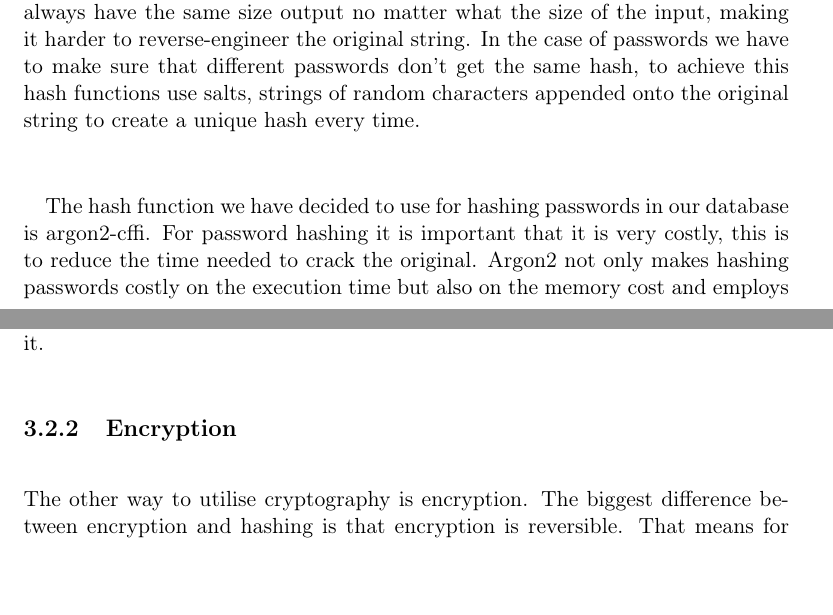
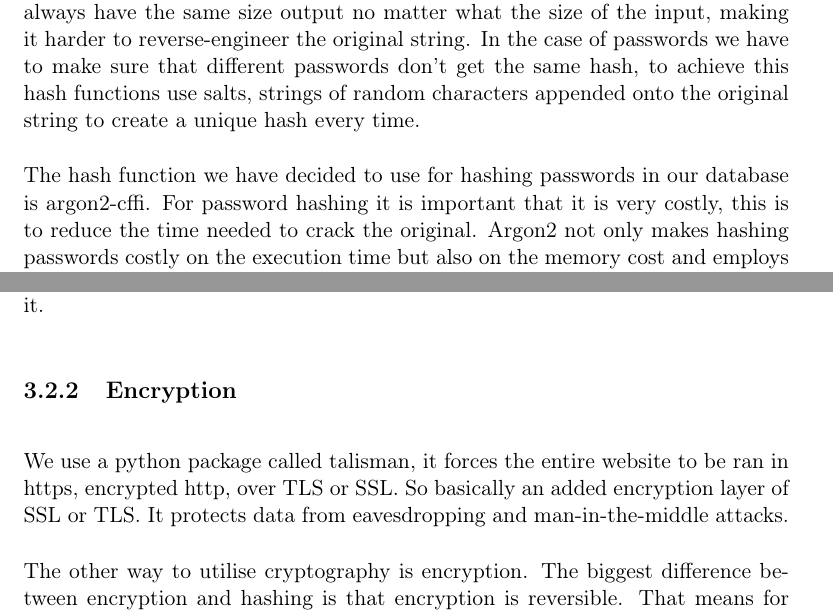
Before and after one commit to MatiasRamsland01/Banking-Website, a LaTeX thesis (report/bankdat.tex, which reads report/chapter3_owasp.tex): two parts of pages 18 and 20 of 28, joined at a grey line, cut so that both start at the same text, the shorter picture padded with empty space. The pictures show the PDF file report/bankdat.pdf that the author committed with the source.

Commit message:
fix: owasp a02 fixes and changes

```diff
--- a/report/chapter3_owasp.tex
+++ b/report/chapter3_owasp.tex
@@ -29,9 +29,9 @@ def before_request():
 Cryptography is the process of turning data into a format that is impossible for humans to extract any information out of. It is especially important when storing private information about people like, credit card number, health records, personal information, etc, in our databases. That also applies to our website where we will store user passwords, transactions, and money.
 \subsection{Hash functions}
 There are two methods of cryptography that we have employed, the first one is hashing. Hashing turns data into an unreadable mess and has no inverse function to "unhash" that data again. That is a key property that we need for storing sensitive data like passwords which we will never need to display. The hash will always have the same size output no matter what the size of the input, making it harder to reverse-engineer the original string. In the case of passwords we have to make sure that different passwords don't get the same hash, to achieve this hash functions use salts, strings of random characters appended onto the original string to create a unique hash every time.
-\paragraph{}
+
 The hash function we have decided to use for hashing passwords in our database is argon2-cffi. For password hashing it is important that it is very costly, this is to reduce the time needed to crack the original. Argon2 not only makes hashing passwords costly on the execution time but also on the memory cost and employs parallelism to use several threads. All this combined makes up for an excellent hashing algorithm for passwords.
-\paragraph{}
+
 To implement argon2 in flask we import and use the hash module from passlib:
 \begin{python}
 from passlib.hash import argon2
@@ -41,9 +41,9 @@ The argon2 function has methods for hashing and verifying the hash as following:
 argon2.hash(inputPass)
 argon2.verify(hashedPass, inputPass)
 \end{python}
-\paragraph{}
+
 The hash method for argon2 takes in a user input password and optional parameters then hashes the password accordingly. The parameters are memory usage, time usage (iterations), and degree of parallelism, which we can call, M, T and P respectively. By default argon2.hash() will have the values: M = 100MB, T = 2 iterations and P = 8 degrees. These values are sufficient to fulfill OWASP's minimum requirement of M=15MiB, T=2 iterations and P = 1 degrees.
-\paragraph{}
+
 In the code we achieve this by doing:
 
 \begin{python}
@@ -57,33 +57,36 @@ db.session.commit()
 \end{python}
 
 Here the user input password while signing up will be hashed using argon2 hash function and put into a user class with all the relevant parameters. This class will then be put into the database and committed to be stored there. It is important for the password to be hashed before storing, or else it will be vulnerable to attackers that have gained some form of access to the database. Hashing makes sure that even if the data is breached, it will not be easily decoded.
-\paragraph{}
+
+\pagebreak
 In the case of logging in using that password we use the verify method from argon2. This will return a boolean value if the input password matches the hashed password that is stored in the database. We do this in python with an if-statement:
 \begin{python}
 if user is not None and argon2.verify(form.password.data,
             user.password) and pyotp.TOTP(user.token).verify(otp):
     login_user(user)
 \end{python}
-\paragraph{}
+
 This piece of code checks first and foremost that the user actually has an entry in the database, and then if the password given matches that users hashed password. The part with pyotp is for Two-Factor Authentication which is outside the scope of this section. When the code successfully verifies the users password it will then proceed to log the user in and allow them access to all of our services that require it.
 
 \subsection{Encryption}
+We use a python package called talisman, it forces the entire website to be ran in https, encrypted http, over TLS or SSL.
+So basically an added encryption layer of SSL or TLS. It protects data from eavesdropping and man-in-the-middle attacks.
+
 The other way to utilise cryptography is encryption. The biggest difference between encryption and hashing is that encryption is reversible. That means for every encrypted piece of data, we have a inverse method, which we call decryption to turn it back into readable data. A simple way to assure authenticity is by using keys. The key is a piece of data that will allow you access to encrypt or decrypt the data. Within encryption there are two popular methods to use, symmetric and asymmetric encryption. The former uses the same encryption key for both encryption and decryption, hence the name symmetric, while the latter uses a private key and public key.
-\paragraph{}
 
 For the purposes of our website we have only used symmetric encryption. Symmetric encryption requires the that both the encryption and decryption needs the same key. This brings upon us the challenge of how to securely store the key itself. The recommended and safest way is to use a "Hardware Security Module". This and most other options were not viable or available to us, so due to lack of resources we decided to just let it sit in the source code. This approach is very unsafe, but the only other viable option was storing it in the database, which requires a direct access without going through the code. However seeing as storing it in the database was almost as bad of a solution as just having it in the source code, we decided that it was worth the risk.
-\paragraph{}
+
 With this naive approach we have decided only encrypt transactions made by users. This way if attackers somehow got access to the database dumps they would be unable to see how much money was transferred without the encryption key. We achieved this in python by using the Fernet module from the crypgraphy import like so:
 \begin{python}[language=Python]
 from cryptography.fernet import Fernet
 \end{python}
-\paragraph{}
+
 This module allows us to use some useful methods to create a function to encrypt and decrypt messages. To do this we first have to initialize our encrypter with the encryption key as following:
 \begin{python}
 encKey = b'FtSL3pqkp2yHZIDPCmP3e_70WJX2GK2iFpEtPcx7MAk='
 Encrypter = Fernet(encKey)
 \end{python}
-\paragraph{}
+
 The encryption key encKey was generated using the generate\_key() method from the Fernet module, due to the uncertainty of key generation we have decided to extract it and keep it static for all our purposes. As said before this is very naive and should be avoided if possible. With the encrypter initialized we can create the functions for encryption and decryption:
 \begin{python}
 def EncryptMsg(string):
@@ -96,15 +99,16 @@ except AttributeError:
     encMsg = Encrypter.encrypt(nyEncoded)
 return encMsg
 \end{python}
-\paragraph{}
+
 This function takes in a input and attemts to encode it to bytes. This is because the encrypt method in our encrypter only accepts data in the byte datatype. Python's inbuilt encode() method allows us to turn strings to bytes directly. However encode() only works for strings, hence we have our exception where if the input is anything else, it will attempt to turn it into a string first. This is important for transactions where we want to encrypt the amount. All of this will return a encrypted message which can safely be stored in the database. To decrypt the messages we have made a function for decryption:
+
 \begin{python}
 def DecryptMsg(encString):
 decMsg = Encrypter.decrypt(encString)
 decoded = decMsg.decode()
 return decoded
 \end{python}
-\paragraph{}
+
 This function is admittedly more simple as it only takes in a encrypted message, uses the decrypt method from our encrypter which will return a byte, then decodes it back to a string object, which we can read as humans. With these functions at our disposal we can use them when we insert and extract from the database. In the following example we will insert the transaction amount as encrypted data:
 \begin{python}
 new_transaction = Transaction(out_money=EncryptMsg(amount),
@@ -113,7 +117,7 @@ new_transaction = Transaction(out_money=EncryptMsg(amount),
     db.session.add(new_transaction)
     db.session.commit()
 \end{python}
-\paragraph{}
+
 In this code we are encryption the amount of money transferred before it gets committed to our database. Because we need to use this value later for calculations we have to decrypt it elsewhere, otherwise using a hash function would be the better choice. This calculation is done to find out the sum of money a user has, instead of using fixed amounts, we add and subtract total transactions for a more accurate calculation of money:
 
 \begin{python}
@@ -130,8 +134,9 @@ def get_in_money_decimal(self):
         return 0
     return decimal.Decimal(DecryptMsg(self.in_money))
 \end{python}
-\paragraph{}
-Here we use the decryptMsg function we have made to decrypt our database entries before using them in the methods, get\_out\_money\_decimal and get\_in\_money\_decimal. These are the methods that are later used in the transaction calculations. That will ensure that we don't use bytes in calculations but integers, that get turned into a decimal with the decimal.Decimal() function.
+
+\pagebreak
+Here we use the decryptMsg function we have made to decrypt our database entries before using them in the methods, get\textunderscore out\textunderscore money\textunderscore decimal and \linebreak get\textunderscore in\textunderscore money\textunderscore decimal. These are the methods that are later used in the transaction calculations. That will ensure that we don't use bytes in calculations but integers, that get turned into a decimal with the decimal.Decimal() function.
 
 Ideally we would have wanted to use this for storing usernames as well, but there were certain walls to overcome. We could not get the matching salts if we wanted to compare a user inputted username to a stored encrypted username. This caused a few issues which we decided was not important enough to solve, as we have no restriction in what the username can be, it should not relate to personal information hence storing it encrypted should not be a priority.
 
```
Also changed, not shown: report/bankdat.pdf.
